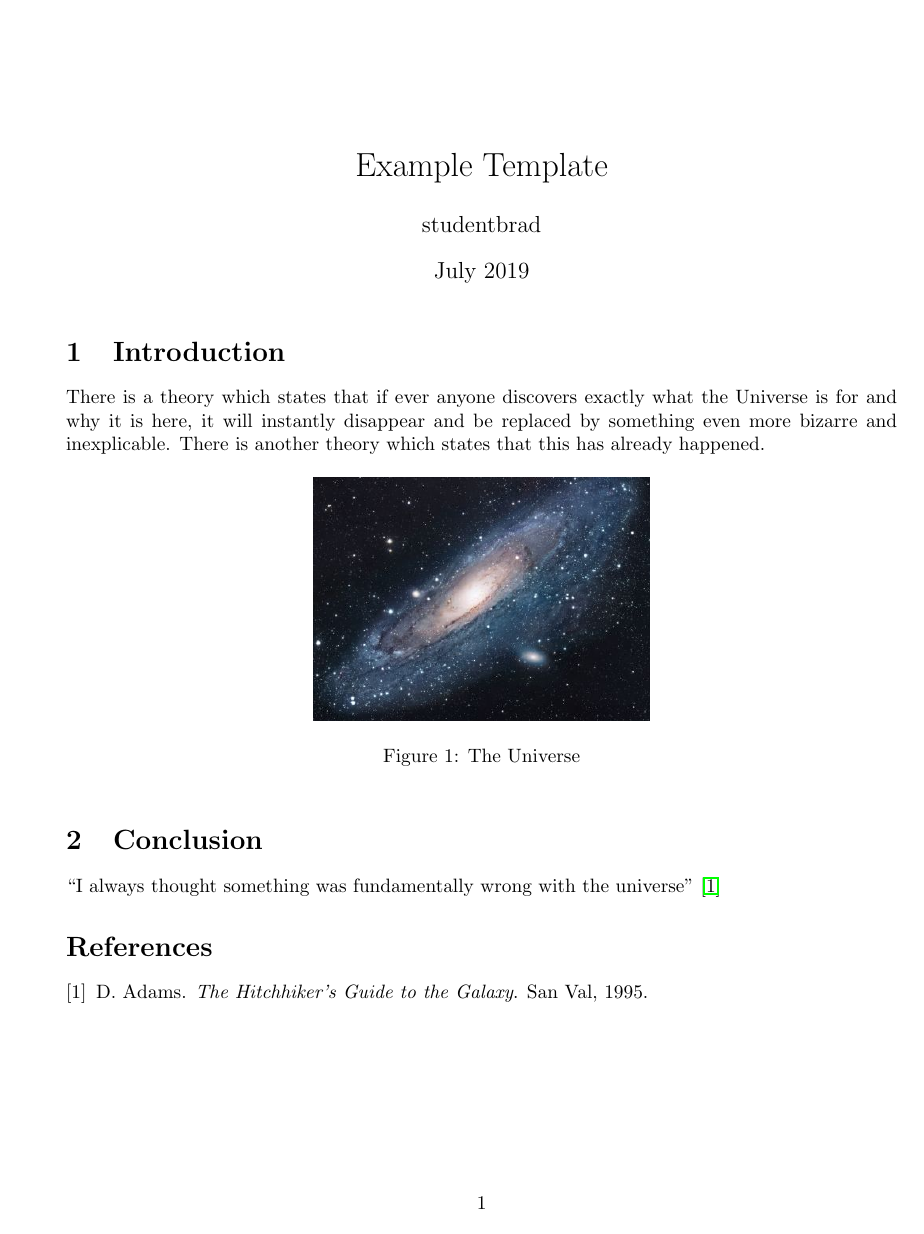
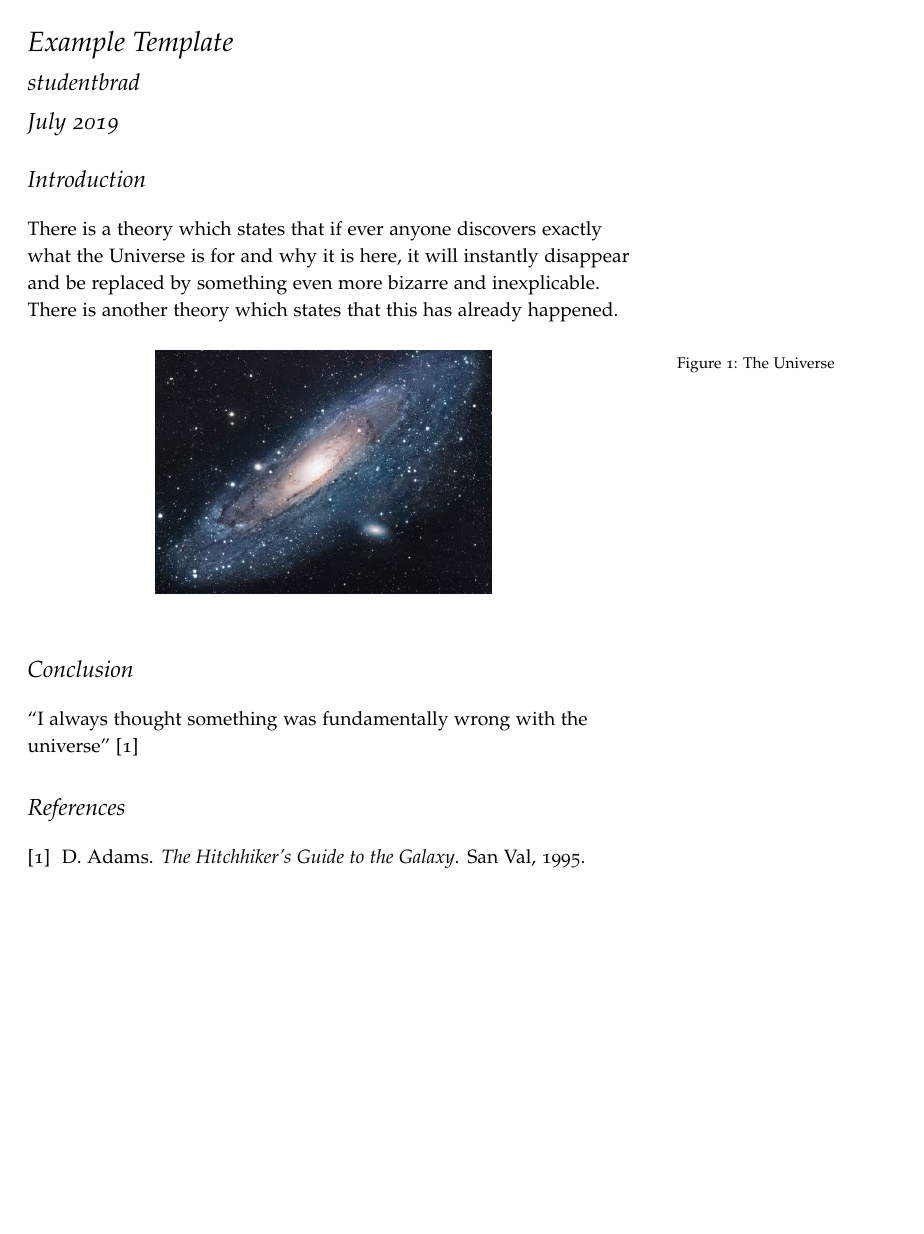
Before and after one commit to studentbrad/reports, a LaTeX problem sheet (example/report.tex, which reads common/preamble.tex): the whole page. Compiled offline with pdfLaTeX; a LaTeX package or settings file that is missing is left out.

Commit message:
Switched to tufte-latex document class.

```diff
--- a/common/preamble.tex
+++ b/common/preamble.tex
@@ -1,4 +1,4 @@
-\documentclass{article}
+\documentclass{tufte-handout}
 \usepackage[utf8]{inputenc}
 
 % packages for citations
```
Also changed, not shown: example/report.pdf.
